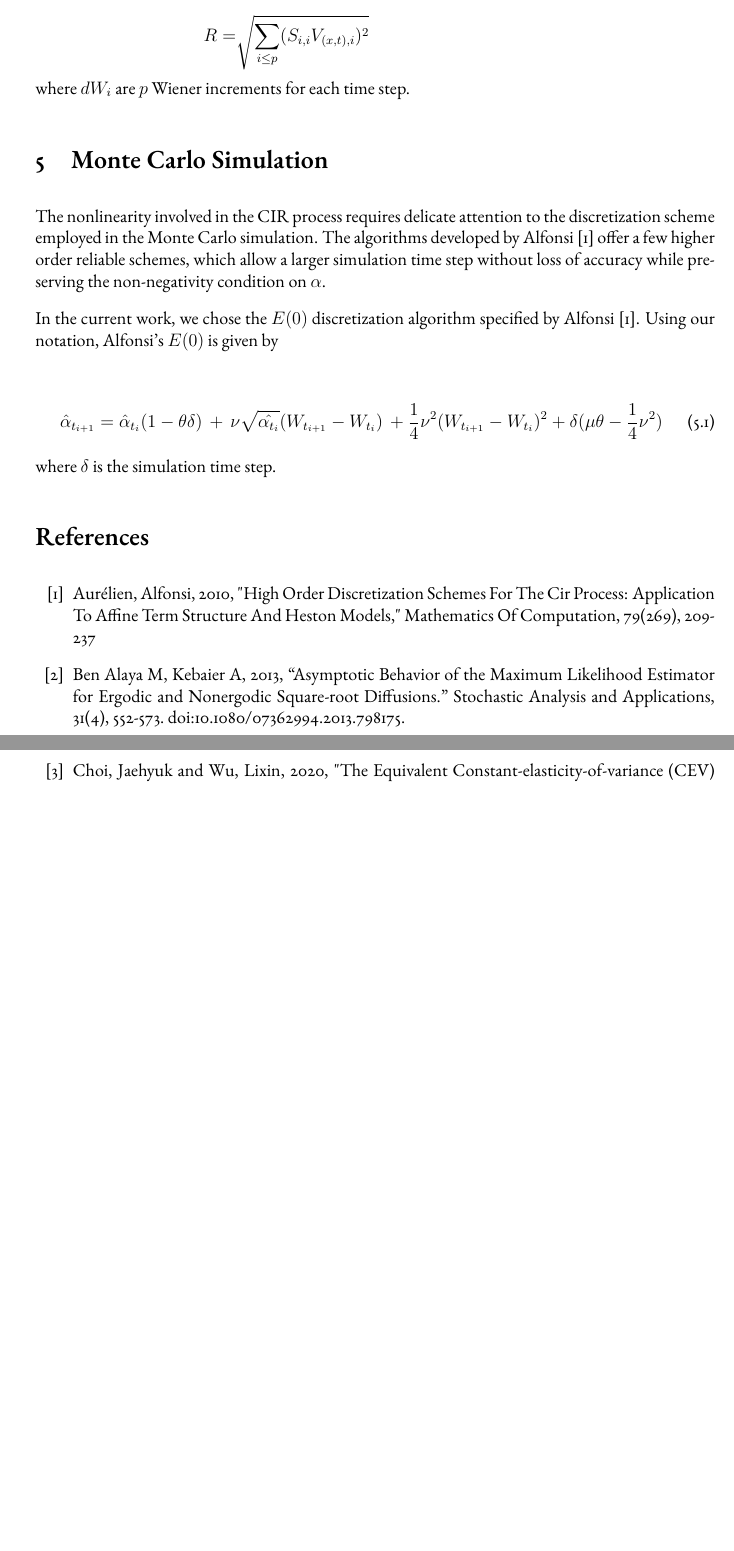
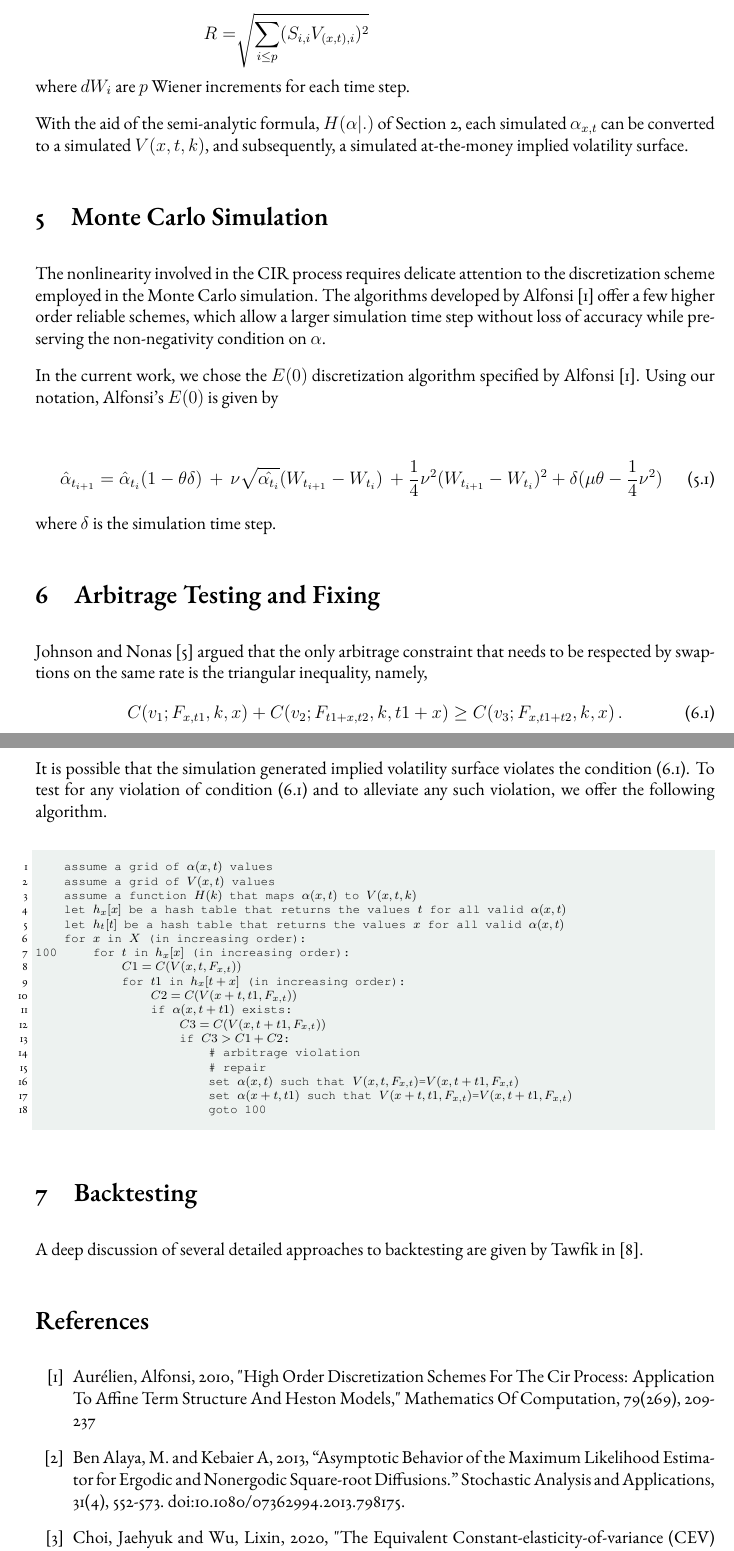
Before and after one commit to mstawfik/SABR-Simulation, a LaTeX document (ivol.tex): two parts of pages 4 and 5 of 5 before the commit and two parts of pages 4 and 5 of 6 after it, joined at a grey line, cut so that both start at the same text, the shorter picture padded with empty space. Compiled offline with pdfLaTeX.

Commit message:
All sections.

```diff
--- a/ivol.tex
+++ b/ivol.tex
@@ -342,6 +342,10 @@ R=&\sqrt{\sum_{i\le p}(S_{i,i}V_{(x,t),i})^2}
 \eeqn
 where $dW_i$ are $p$ Wiener increments for each time step.
 
+With the aid of the semi-analytic formula, $H(\alpha|.)$ of Section \ref{sec:sm},
+each simulated $\alpha_{x,t}$ can be converted to a simulated $V(x,t,k)$,
+and subsequently, a simulated at-the-money implied volatility surface.
+
 \section{Monte Carlo Simulation}
 The nonlinearity involved in the CIR process requires delicate attention to the discretization
 scheme employed in the Monte Carlo simulation.
@@ -358,6 +362,41 @@ Using our notation, Alfonsi's $E(0)$ is given by
 \eeqn
 where $\delta$ is the simulation time step.
 
+\section{Arbitrage Testing and Fixing}
+Johnson and Nonas \cite{JN} argued that the only arbitrage constraint that needs to be respected
+by swaptions on the same rate is the triangular inequality, namely,
+\beqn\label{eq:arb}
+C(v_1;F_{x,t1},k,x)+C(v_2;F_{t1+x,t2},k,t1+x)\ge C(v_3;F_{x,t1+t2},k,x)\,.
+\eeqn
+It is possible that the simulation generated implied volatility surface
+violates the condition \eqref{eq:arb}.
+To test for any violation of condition \eqref{eq:arb} and to alleviate any such violation,
+we offer the following algorithm.
+\bigskip
+\begin{lstlisting}
+    assume a grid of $\alpha(x,t)$ values
+    assume a grid of $V(x,t)$ values
+    assume a function $H(k)$ that maps $\alpha(x,t)$ to $V(x,t,k)$
+    let $h_x[x]$ be a hash table that returns the values $t$ for all valid $\alpha(x,t)$
+    let $h_t[t]$ be a hash table that returns the values $x$ for all valid $\alpha(x,t)$
+    for $x$ in $X$ (in increasing order):
+100     for $t$ in $h_x[x]$ (in increasing order):
+            $C1 = C(V(x,t,F_{x,t}))$
+            for $t1$ in $h_x[t+x]$ (in increasing order):
+                $C2 = C(V(x+t,t1,F_{x,t}))$
+                if $\alpha(x,t+t1)$ exists:
+                    $C3 = C(V(x,t+t1,F_{x,t}))$
+                    if $C3 > C1 + C2$:
+                        # arbitrage violation
+                        # repair
+                        set $\alpha(x,t)$ such that $V(x,t,F_{x,t})$=$V(x,t+t1,F_{x,t})$
+                        set $\alpha(x+t,t1)$ such that $V(x+t,t1,F_{x,t})$=$V(x,t+t1,F_{x,t})$
+                        goto 100
+\end{lstlisting}
+
+\section{Backtesting}
+A deep discussion of several detailed approaches to backtesting are given by Tawfik in \cite{T}.
+
 \begin{thebibliography}{99}
     \bibitem{A}
         Aurélien, Alfonsi, 2010, "High Order Discretization Schemes
@@ -365,7 +404,7 @@ where $\delta$ is the simulation time step.
         To Affine Term Structure And Heston Models,"
         Mathematics Of Computation, 79(269), 209-237
     \bibitem{BK}
-        Ben Alaya M, Kebaier A, 2013, “Asymptotic Behavior of the Maximum Likelihood Estimator for Ergodic and Nonergodic Square-root Diffusions.” Stochastic Analysis and Applications, 31(4), 552-573. doi:10.1080/07362994.2013.798175.
+        Ben Alaya, M. and Kebaier A, 2013, “Asymptotic Behavior of the Maximum Likelihood Estimator for Ergodic and Nonergodic Square-root Diffusions.” Stochastic Analysis and Applications, 31(4), 552-573. doi:10.1080/07362994.2013.798175.
     \bibitem{CW}
         Choi, Jaehyuk and Wu, Lixin, 2020, "The Equivalent Constant-elasticity-of-variance (CEV) Volatility
         of the Stochastic-Alpha-Beta-Rho (SABR) Model,"
```
Also changed, not shown: ivol.tex (23 more changed lines).
